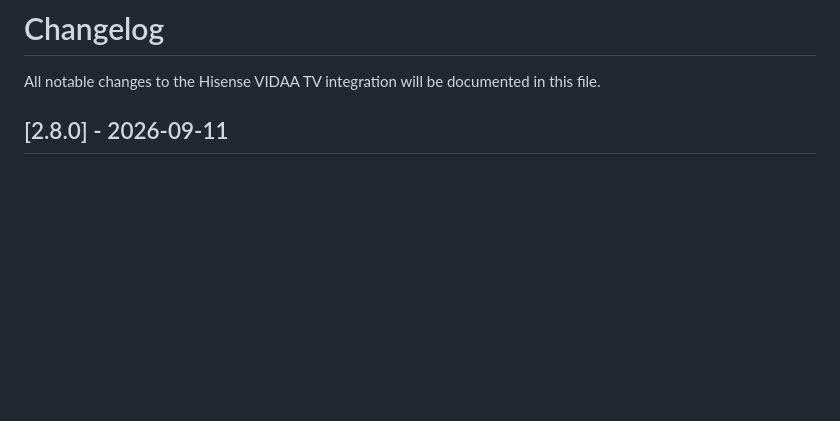
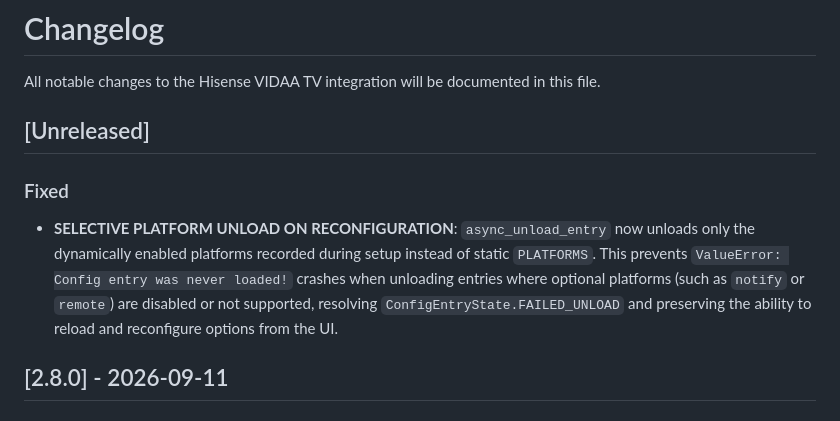
Before and after one commit to stevene1919/hisense_vidaa, a Markdown page: CHANGELOG.md, the part around the change. Rendered like a GitHub page; blank space fills up the shorter version.

Commit message:
docs: add unreleased changelog entry for unload fix

```diff
--- a/CHANGELOG.md
+++ b/CHANGELOG.md
@@ -1,6 +1,11 @@
 # Changelog
 
 All notable changes to the Hisense VIDAA TV integration will be documented in this file.
+
+## [Unreleased]
+
+### Fixed
+- **SELECTIVE PLATFORM UNLOAD ON RECONFIGURATION**: `async_unload_entry` now unloads only the dynamically enabled platforms recorded during setup instead of static `PLATFORMS`. This prevents `ValueError: Config entry was never loaded!` crashes when unloading entries where optional platforms (such as `notify` or `remote`) are disabled or not supported, resolving `ConfigEntryState.FAILED_UNLOAD` and preserving the ability to reload and reconfigure options from the UI.
 
 ## [2.8.0] - 2026-09-11
 
```
